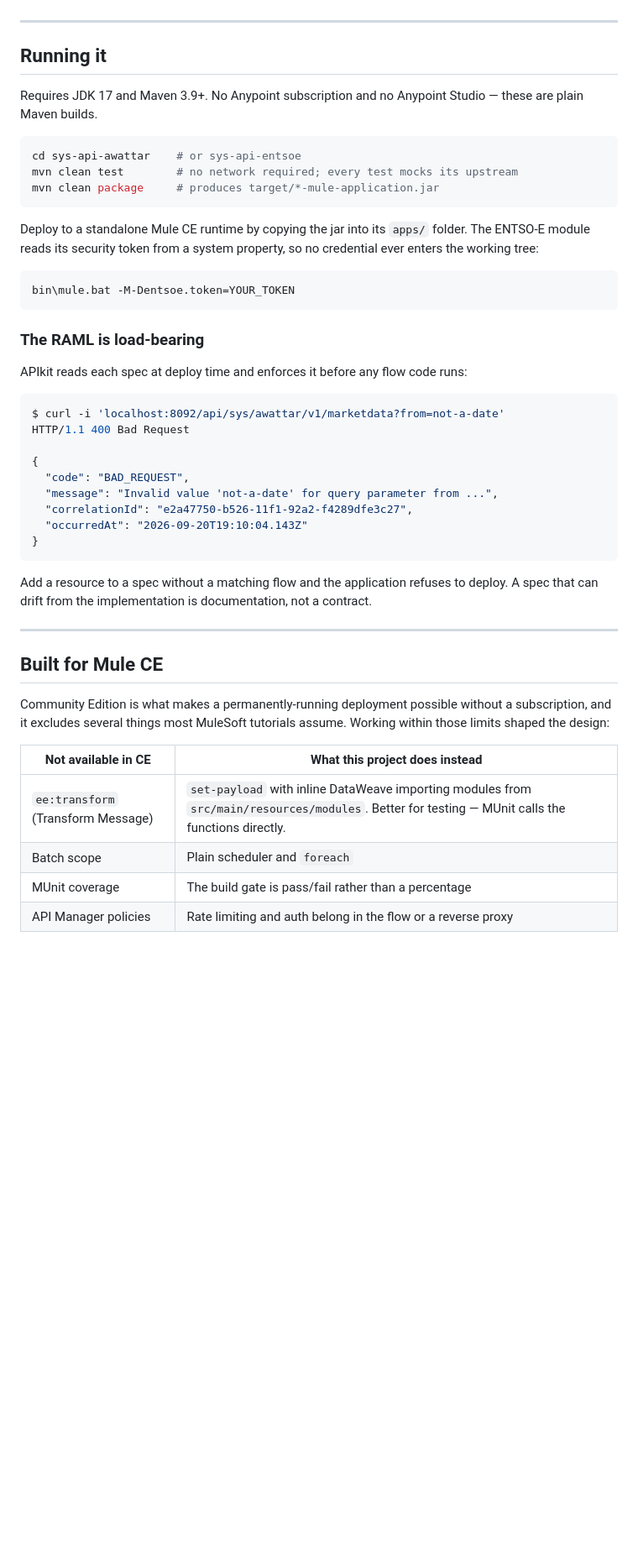
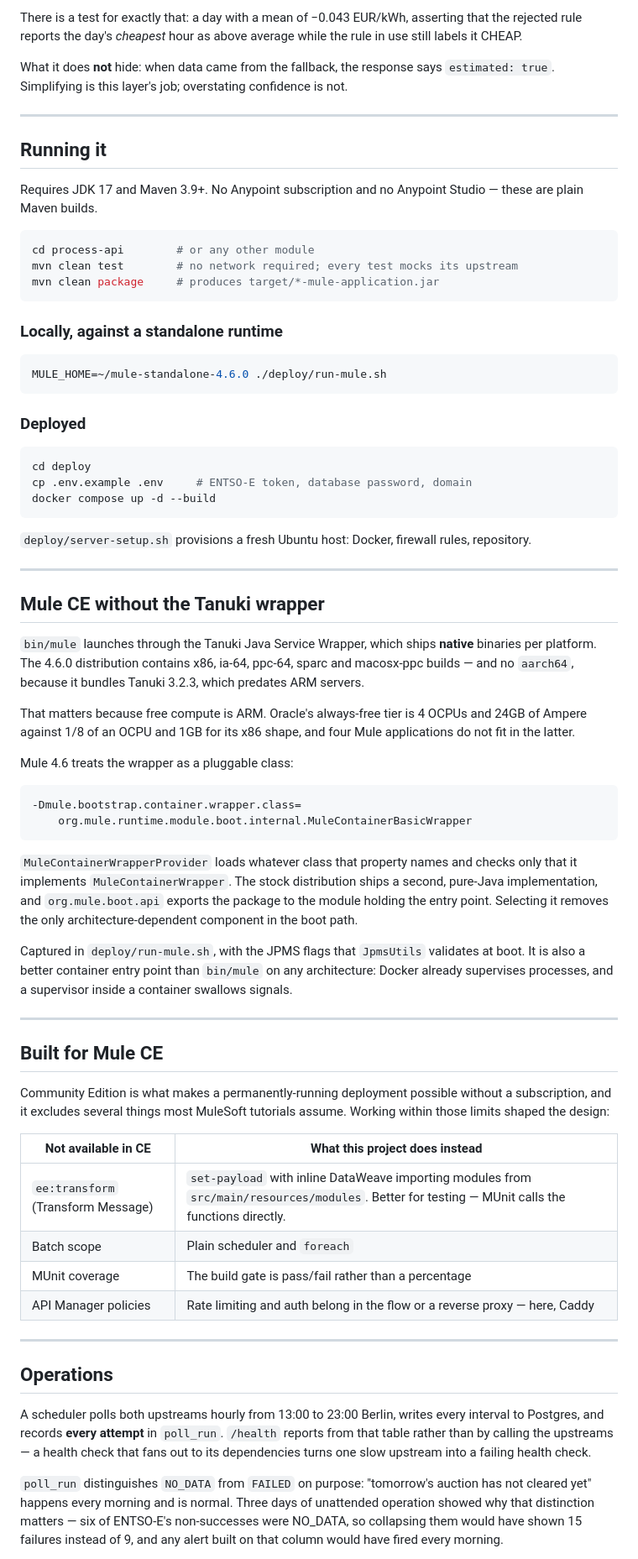
Before and after one commit to Pbhavyashree/energy-hub, a Markdown page: README.md, the part around one of its changes. Shown at 84% size. Drawn GitHub-style; blank space fills up the shorter version.

````diff
--- a/README.md
+++ b/README.md
@@ -104,3 +176,10 @@ because the second upstream was built first.
+There is a test for exactly that: a day with a mean of −0.043 EUR/kWh, asserting
+that the rejected rule reports the day's *cheapest* hour as above average while
+the rule in use still labels it CHEAP.
+
+What it does **not** hide: when data came from the fallback, the response says
+`estimated: true`. Simplifying is this layer's job; overstating confidence is
+not.
 
 ---
 
@@ -110,51 +189,87 @@ Requires JDK 17 and Maven 3.9+. No Anypoint subscription and no Anypoint
 Studio — these are plain Maven builds.
 
 ```bash
-cd sys-api-awattar    # or sys-api-entsoe
+cd process-api        # or any other module
 mvn clean test        # no network required; every test mocks its upstream
 mvn clean package     # produces target/*-mule-application.jar
 ```
 
-Deploy to a standalone Mule CE runtime by copying the jar into its `apps/`
-folder. The ENTSO-E module reads its security token from a system property, so
-no credential ever enters the working tree:
+### Locally, against a standalone runtime
+
+```bash
+MULE_HOME=~/mule-standalone-4.6.0 ./deploy/run-mule.sh
+```
+
+### Deployed
+
+```bash
+cd deploy
+cp .env.example .env     # ENTSO-E token, database password, domain
+docker compose up -d --build
+```
+
+`deploy/server-setup.sh` provisions a fresh Ubuntu host: Docker, firewall rules,
+repository.
+
+---
+
+## Mule CE without the Tanuki wrapper
+
+`bin/mule` launches through the Tanuki Java Service Wrapper, which ships
+**native** binaries per platform. The 4.6.0 distribution contains x86, ia-64,
+ppc-64, sparc and macosx-ppc builds — and no `aarch64`, because it bundles
+Tanuki 3.2.3, which predates ARM servers.
+
+That matters because free compute is ARM. Oracle's always-free tier is 4 OCPUs
+and 24GB of Ampere against 1/8 of an OCPU and 1GB for its x86 shape, and four
+Mule applications do not fit in the latter.
+
+Mule 4.6 treats the wrapper as a pluggable class:
 
 ```
-bin\mule.bat -M-Dentsoe.token=YOUR_TOKEN
+-Dmule.bootstrap.container.wrapper.class=
+    org.mule.runtime.module.boot.internal.MuleContainerBasicWrapper
 ```
 
-### The RAML is load-bearing
+`MuleContainerWrapperProvider` loads whatever class that property names and
+checks only that it implements `MuleContainerWrapper`. The stock distribution
+ships a second, pure-Java implementation, and `org.mule.boot.api` exports the
+package to the module holding the entry point. Selecting it removes the only
+architecture-dependent component in the boot path.
 
-APIkit reads each spec at deploy time and enforces it before any flow code
-runs:
-
-```bash
-$ curl -i 'localhost:8092/api/sys/awattar/v1/marketdata?from=not-a-date'
-HTTP/1.1 400 Bad Request
-
-{
-  "code": "BAD_REQUEST",
-  "message": "Invalid value 'not-a-date' for query parameter from ...",
-  "correlationId": "e2a47750-b526-11f1-92a2-f4289dfe3c27",
-  "occurredAt": "2026-09-20T19:10:04.143Z"
-}
-```
-
-Add a resource to a spec without a matching flow and the application refuses
-to deploy. A spec that can drift from the implementation is documentation, not
-a contract.
+Captured in `deploy/run-mule.sh`, with the JPMS flags that `JpmsUtils` validates
+at boot. It is also a better container entry point than `bin/mule` on any
+architecture: Docker already supervises processes, and a supervisor inside a
+container swallows signals.
 
 ---
 
 ## Built for Mule CE
 
 Community Edition is what makes a permanently-running deployment possible
-without a subscription, and it excludes several things most MuleSoft
-tutorials assume. Working within those limits shaped the design:
+without a subscription, and it excludes several things most MuleSoft tutorials
+assume. Working within those limits shaped the design:
 
 | Not available in CE | What this project does instead |
 |---|---|
 | `ee:transform` (Transform Message) | `set-payload` with inline DataWeave importing modules from `src/main/resources/modules`. Better for testing — MUnit calls the functions directly. |
 | Batch scope | Plain scheduler and `foreach` |
 | MUnit coverage | The build gate is pass/fail rather than a percentage |
-| API Manager policies | Rate limiting and auth belong in the flow or a reverse proxy |
+| API Manager policies | Rate limiting and auth belong in the flow or a reverse proxy — here, Caddy |
+
+---
+
+## Operations
+
+A scheduler polls both upstreams hourly from 13:00 to 23:00 Berlin, writes every
+interval to Postgres, and records **every attempt** in `poll_run`. `/health`
+reports from that table rather than by calling the upstreams — a health check
+that fans out to its dependencies turns one slow upstream into a failing health
+check.
+
+`poll_run` distinguishes `NO_DATA` from `FAILED` on purpose: "tomorrow's auction
+has not cleared yet" happens every morning and is normal. Three days of
+unattended operation showed why that distinction matters — six of ENTSO-E's
+non-successes were NO_DATA, so collapsing them would have shown 15 failures
+instead of 9, and any alert built on that column would have fired every morning.
+
````
Also changed, not shown: other parts of README.md (+133 -51 lines).
